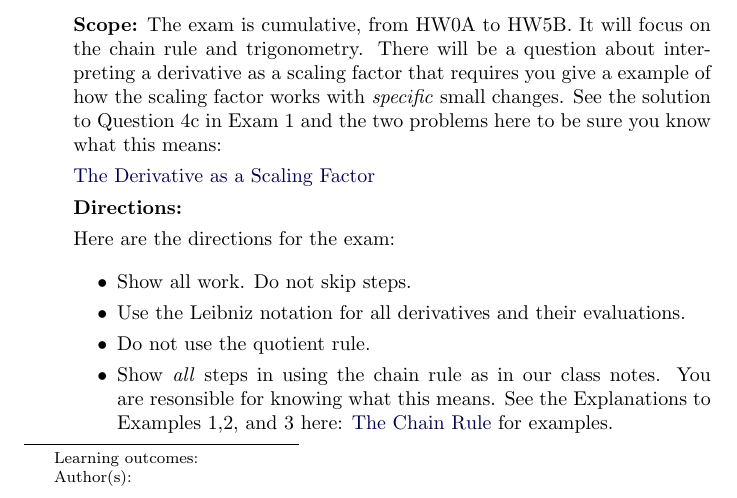
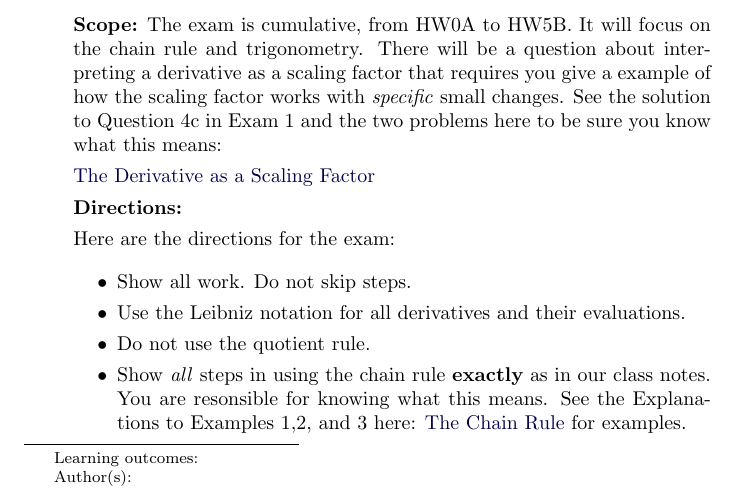
Before and after one commit to fkuczmar/Calculus1, a LaTeX document (AnnouncementsHW2/AnnouncementsHW2.tex): part of page 1 of 2, cut so that both start at the same text. Compiled offline with pdfLaTeX.

Commit message:
RelativeChange

```diff
--- a/AnnouncementsHW2/AnnouncementsHW2.tex
+++ b/AnnouncementsHW2/AnnouncementsHW2.tex
@@ -42,8 +42,7 @@ Here are the directions for the exam:
 
 \item Do not use the quotient rule.
 
-\item Show \emph{all} steps in using the chain rule as in our class notes. You are resonsible for knowing what this means. See
-the Explanations to Examples 1,2, and 3 here: \href{https://ximera.osu.edu/calcone/Calculus1/ChainRule/ChainRule}{The Chain Rule} for examples.
+\item Show \emph{all} steps in using the chain rule {\bf exactly} as in our class notes. You are resonsible for knowing what this means. See the Explanations to Examples 1,2, and 3 here: \href{https://ximera.osu.edu/calcone/Calculus1/ChainRule/ChainRule}{The Chain Rule} for examples.
 
 \item Work vertically, with at most one equal sign per line. Do not split the page into columns.
 
```
Also changed, not shown: AnnouncementsHW/AnnouncementsHW.tex (+2 -0 lines).
